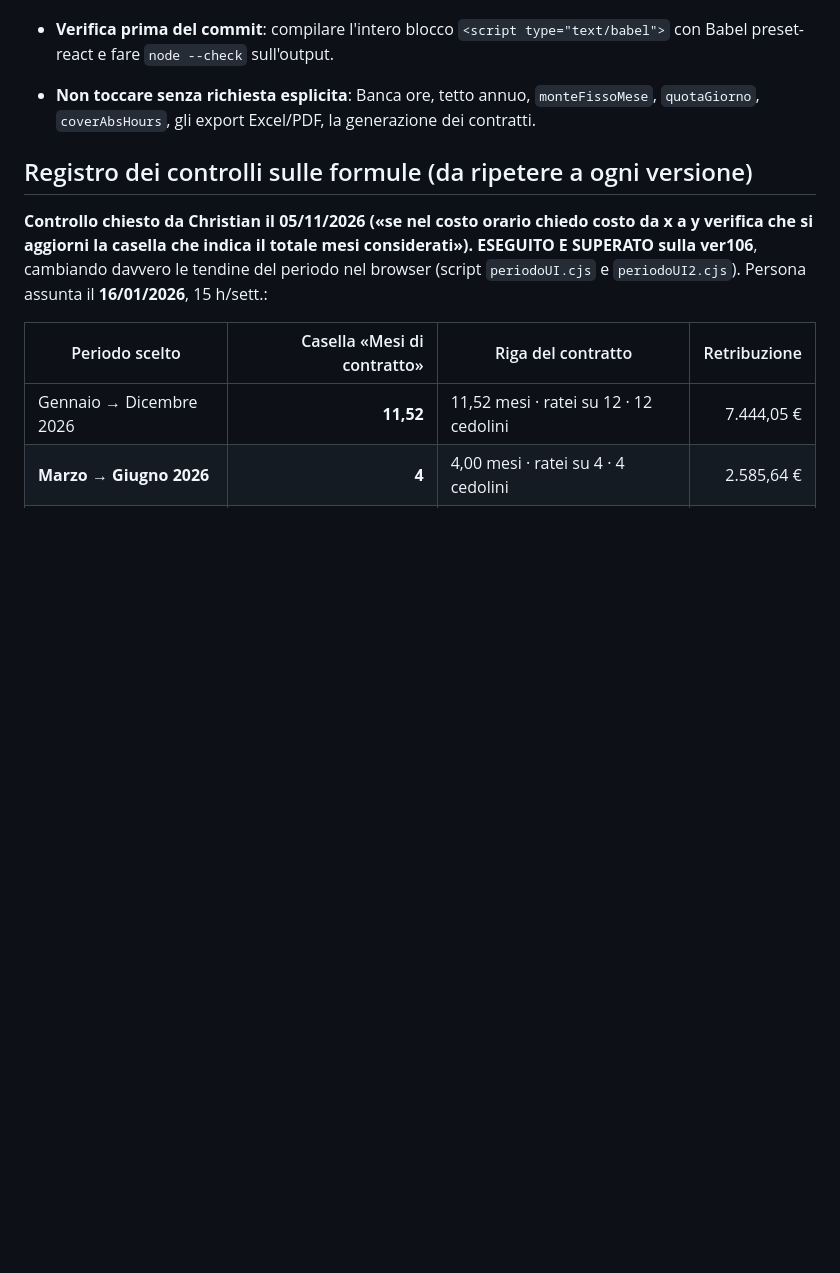
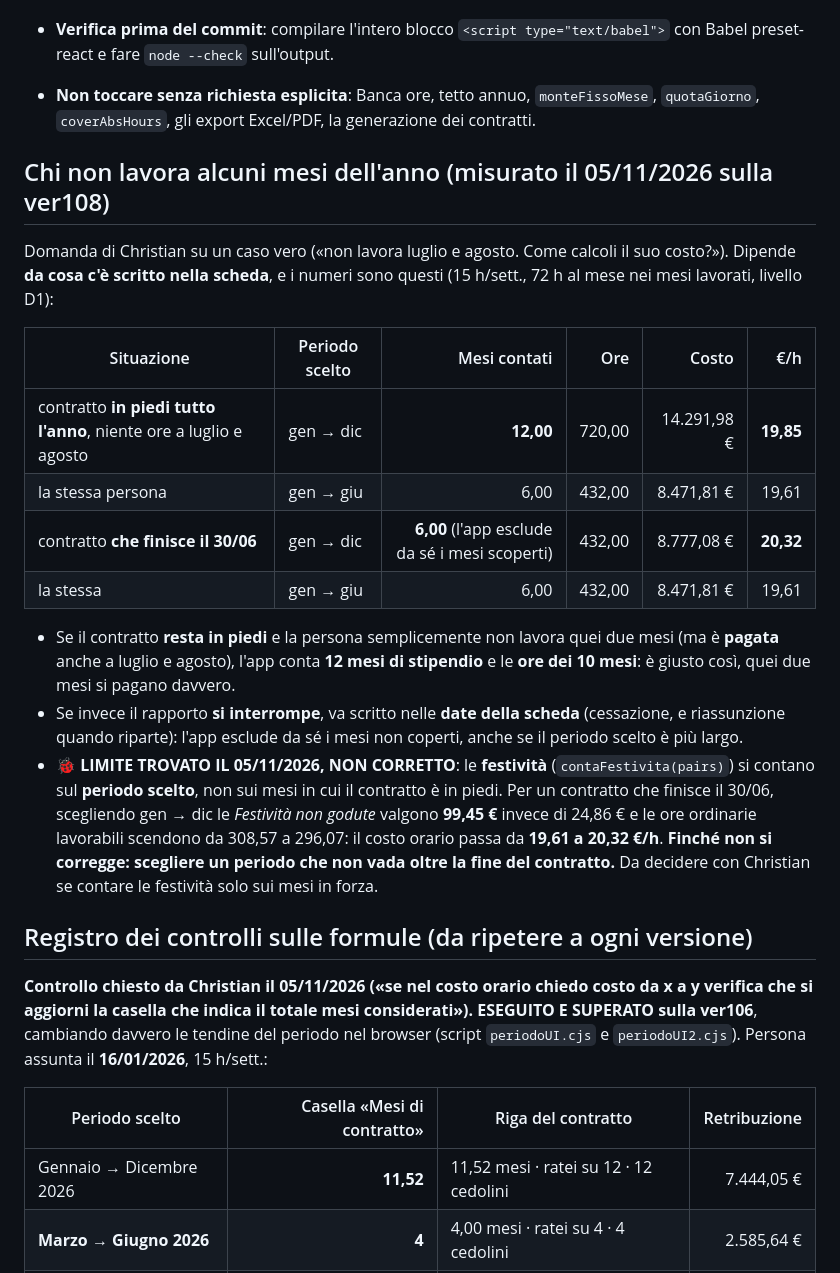
Before and after one commit to spazioireos/ore-mensili-dipendenti, a Markdown page: CLAUDE.md, the part around the change. GitHub-like rendering; blank space fills up the shorter version.

Commit message:
Dipendenti: come viene calcolato chi non lavora alcuni mesi (solo documentazione)
Domanda di Christian su un caso vero. Misurato in esecuzione sulla
ver108 e scritto nel CLAUDE.md, senza nomi di persone.

Contratto in piedi tutto l'anno, niente ore a luglio e agosto, periodo
gen->dic: 12,00 mesi di stipendio, 720 ore, 14.291,98 EUR, 19,85 EUR/h.
Contratto che finisce il 30/06, periodo gen->dic: l'app esclude da se'
i mesi scoperti (6,00 mesi), 432 ore, 8.777,08 EUR, 20,32 EUR/h.
Stesso contratto con periodo gen->giu: 8.471,81 EUR, 19,61 EUR/h.

LIMITE TROVATO, NON CORRETTO: le festivita' (contaFestivita) si contano
sul PERIODO SCELTO e non sui mesi in cui il contratto e' in piedi. Per
il contratto che finisce il 30/06, scegliendo gen->dic le "Festivita'
non godute" valgono 99,45 invece di 24,86 e le ore ordinarie lavorabili
scendono da 308,57 a 296,07: il costo orario passa da 19,61 a 20,32.
Finche' non si corregge, scegliere un periodo che non vada oltre la
fine del contratto. Da decidere con Christian.

Nessuna riga di codice toccata: la revisione resta ver108.

Co-Authored-By: Claude Opus 5 <noreply@anthropic.com>
Claude-Session: https://claude.ai/code/session_016hRLgeJvLktiMFqGVhXeb5

```diff
--- a/CLAUDE.md
+++ b/CLAUDE.md
@@ -1060,6 +1060,33 @@ Banca ore, tetto annuo, contratti e export.
 - **Non toccare senza richiesta esplicita**: Banca ore, tetto annuo, `monteFissoMese`,
   `quotaGiorno`, `coverAbsHours`, gli export Excel/PDF, la generazione dei contratti.
 
+## Chi non lavora alcuni mesi dell'anno (misurato il 05/11/2026 sulla ver108)
+
+Domanda di Christian su un caso vero («non lavora luglio e agosto. Come calcoli il suo costo?»).
+Dipende **da cosa c'è scritto nella scheda**, e i numeri sono questi (15 h/sett., 72 h al mese
+nei mesi lavorati, livello D1):
+
+| Situazione | Periodo scelto | Mesi contati | Ore | Costo | €/h |
+|---|---|--:|--:|--:|--:|
+| contratto **in piedi tutto l'anno**, niente ore a luglio e agosto | gen → dic | **12,00** | 720,00 | 14.291,98 € | **19,85** |
+| la stessa persona | gen → giu | 6,00 | 432,00 | 8.471,81 € | 19,61 |
+| contratto **che finisce il 30/06** | gen → dic | **6,00** (l'app esclude da sé i mesi scoperti) | 432,00 | 8.777,08 € | **20,32** |
+| la stessa | gen → giu | 6,00 | 432,00 | 8.471,81 € | 19,61 |
+
+- Se il contratto **resta in piedi** e la persona semplicemente non lavora quei due mesi (ma è
+  **pagata** anche a luglio e agosto), l'app conta **12 mesi di stipendio** e le **ore dei 10
+  mesi**: è giusto così, quei due mesi si pagano davvero.
+- Se invece il rapporto **si interrompe**, va scritto nelle **date della scheda** (cessazione, e
+  riassunzione quando riparte): l'app esclude da sé i mesi non coperti, anche se il periodo
+  scelto è più largo.
+- 🐞 **LIMITE TROVATO IL 05/11/2026, NON CORRETTO**: le **festività** (`contaFestivita(pairs)`)
+  si contano sul **periodo scelto**, non sui mesi in cui il contratto è in piedi. Per un
+  contratto che finisce il 30/06, scegliendo gen → dic le *Festività non godute* valgono
+  **99,45 €** invece di 24,86 € e le ore ordinarie lavorabili scendono da 308,57 a 296,07:
+  il costo orario passa da **19,61 a 20,32 €/h**. **Finché non si corregge: scegliere un periodo
+  che non vada oltre la fine del contratto.** Da decidere con Christian se contare le festività
+  solo sui mesi in forza.
+
 ## Registro dei controlli sulle formule (da ripetere a ogni versione)
 
 **Controllo chiesto da Christian il 05/11/2026 («se nel costo orario chiedo costo da x a y
```
